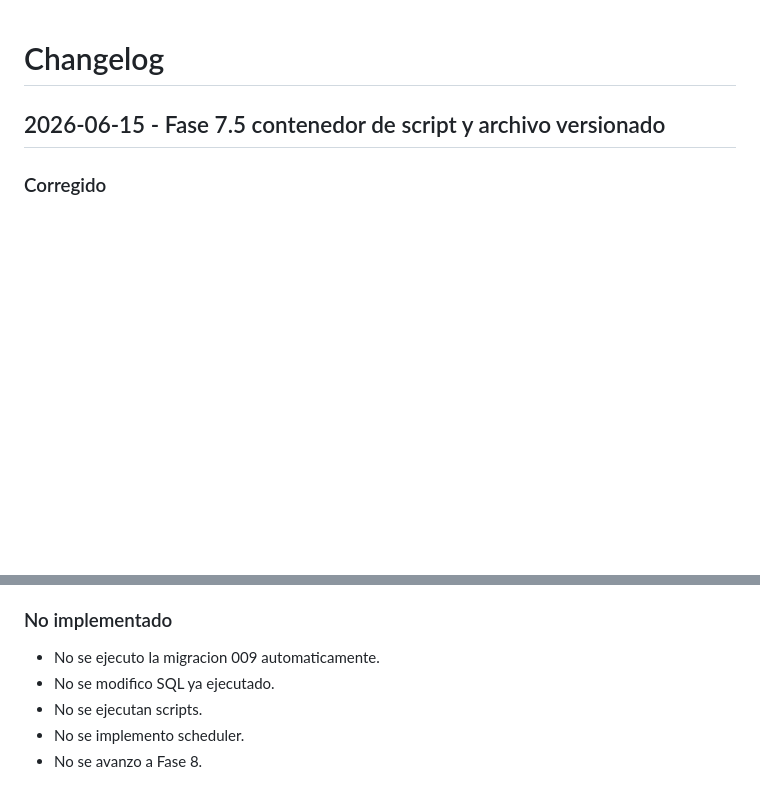
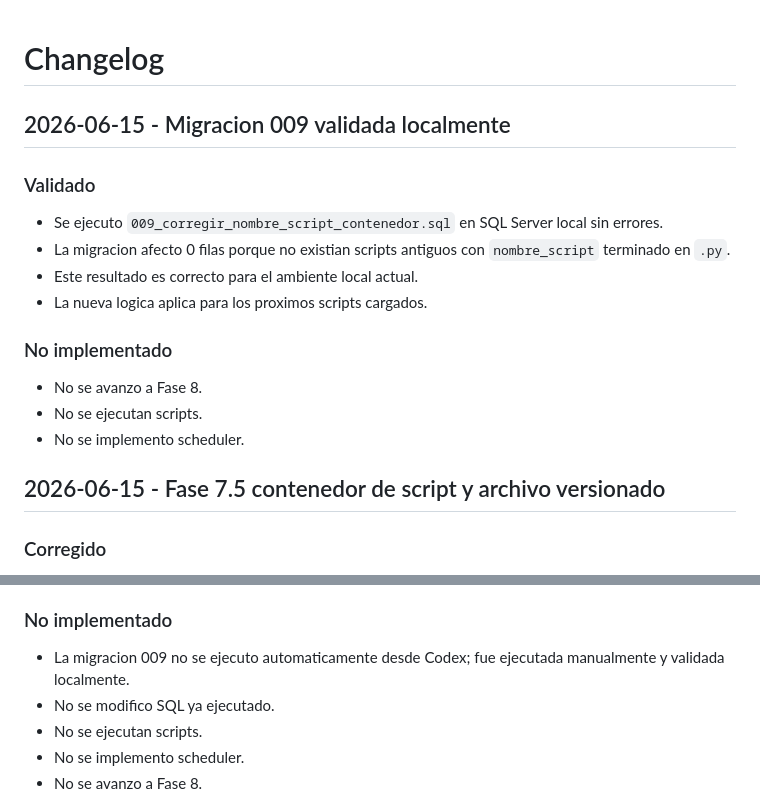
Before and after one commit to blizamav/App_Sheduler, a Markdown page: docs/CHANGELOG.md, 2 parts joined by grey strips. GitHub-like rendering; blank space fills up the shorter version.

```diff
--- a/docs/CHANGELOG.md
+++ b/docs/CHANGELOG.md
@@ -1,4 +1,19 @@
 # Changelog
+
+## 2026-06-15 - Migracion 009 validada localmente
+
+### Validado
+
+* Se ejecuto `009_corregir_nombre_script_contenedor.sql` en SQL Server local sin errores.
+* La migracion afecto 0 filas porque no existian scripts antiguos con `nombre_script` terminado en `.py`.
+* Este resultado es correcto para el ambiente local actual.
+* La nueva logica aplica para los proximos scripts cargados.
+
+### No implementado
+
+* No se avanzo a Fase 8.
+* No se ejecutan scripts.
+* No se implemento scheduler.
 
 ## 2026-06-15 - Fase 7.5 contenedor de script y archivo versionado
 
@@ -12,7 +27,7 @@
 
 ### No implementado
 
-* No se ejecuto la migracion 009 automaticamente.
+* La migracion 009 no se ejecuto automaticamente desde Codex; fue ejecutada manualmente y validada localmente.
 * No se modifico SQL ya ejecutado.
 * No se ejecutan scripts.
 * No se implemento scheduler.
```
Also changed, not shown: docs/BASE_DATOS.md (+2 -1 lines), log_codex.md (+12 -0 lines).
